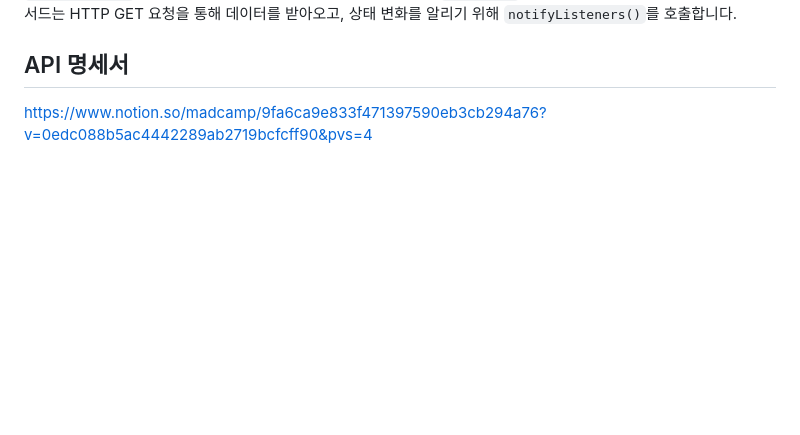
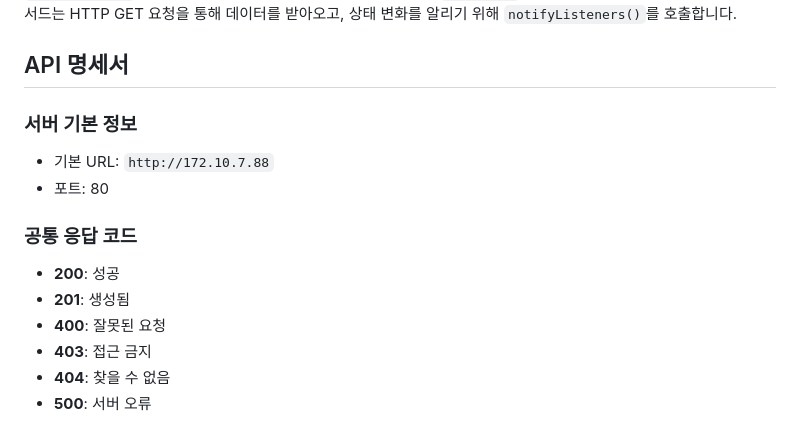
Before and after one commit to jkookhan03/mad_week2, a Markdown page: README.md, the part around the change printed below. Rendered like a GitHub page; blank space fills up the shorter version.

```diff
--- a/README.md
+++ b/README.md
@@ -110,4 +110,18 @@
 `fetchRankings` 메서드는 서버로부터 전체 랭킹 데이터를 가져와 `_rankings` 리스트에 저장하는 기능을 합니다. 이 메서드는 HTTP GET 요청을 통해 데이터를 받아오고, 상태 변화를 알리기 위해 `notifyListeners()`를 호출합니다.
 
 ## API 명세서
-https://www.notion.so/madcamp/9fa6ca9e833f471397590eb3cb294a76?v=0edc088b5ac4442289ab2719bcfcff90&pvs=4
+
+### 서버 기본 정보
+
+- 기본 URL: `http://172.10.7.88`
+- 포트: 80
+
+### 공통 응답 코드
+
+- **200**: 성공
+- **201**: 생성됨
+- **400**: 잘못된 요청
+- **403**: 접근 금지
+- **404**: 찾을 수 없음
+- **500**: 서버 오류
+
```
Also changed, not shown: other parts of README.md (+18 -0 lines).
